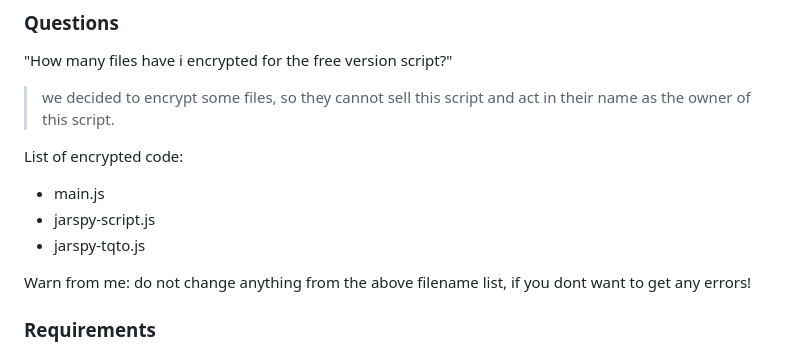
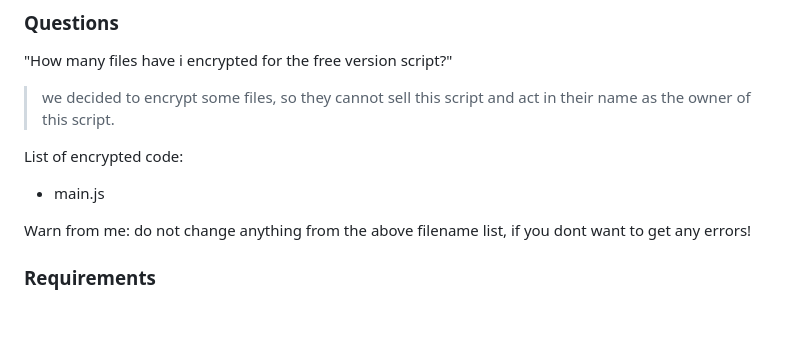
Before and after one commit to jarsepay/Jarspy-Bot, a Markdown page: README.md, the part around the change. Drawn GitHub-style; blank space fills up the shorter version.

```diff
--- a/README.md
+++ b/README.md
@@ -43,8 +43,6 @@ Wanna see all the bot commands? go to our main bot [here](https://wa.me/62878419
 
 List of encrypted code:
 - main.js
-- jarspy-script.js
-- jarspy-tqto.js
 
 Warn from me: do not change anything from the above filename list, if you dont want to get any errors!
 
```
